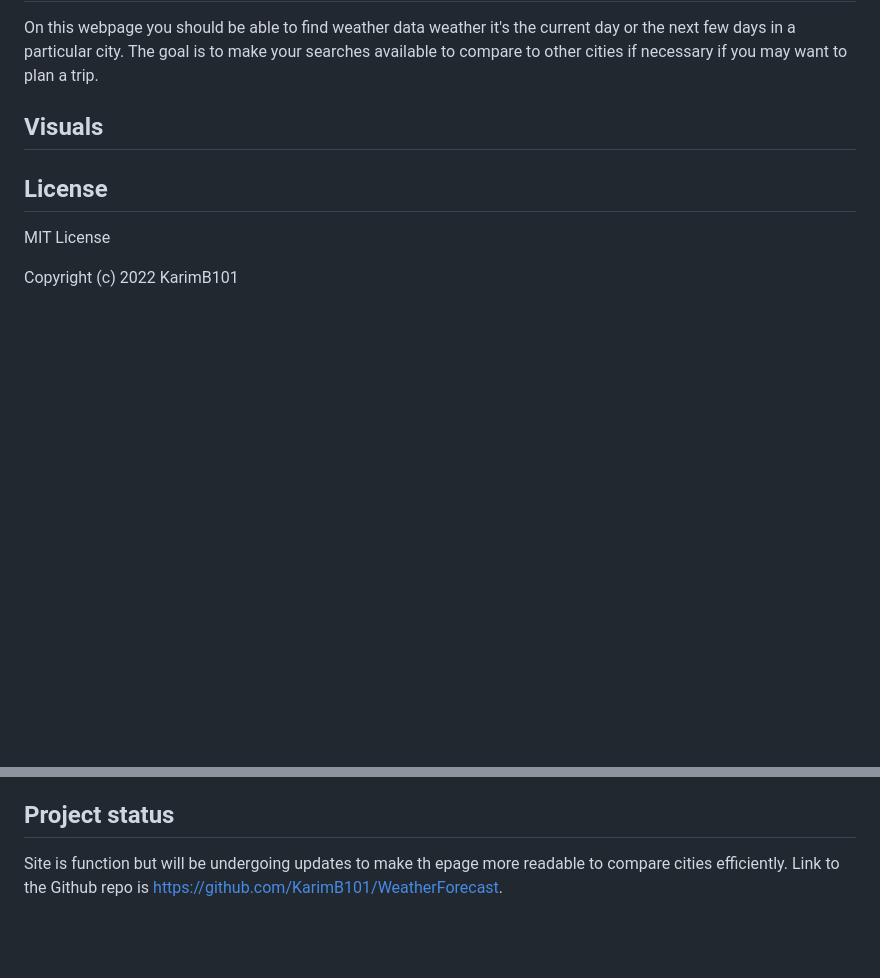
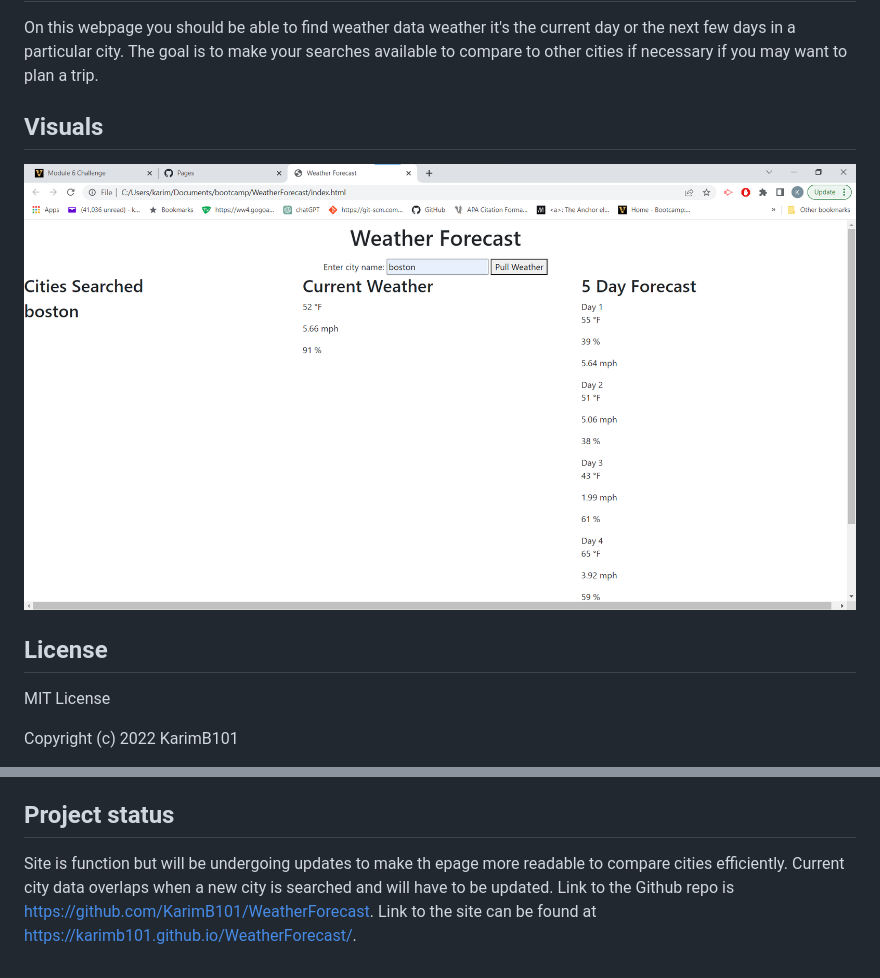
Before and after one commit to KarimB101/WeatherForecast, a Markdown page: README.md, 2 parts joined by grey strips. Drawn GitHub-style; pictures changed too: images/1 city.png (added); blank space fills up the shorter version.

Commit message:
updated semi readme

```diff
--- a/README.md
+++ b/README.md
@@ -18,6 +19,7 @@ THEN I am again presented with current and future conditions for that city
 ## Description
 On this webpage you should be able to find weather data weather it's the current day or the next few days in a particular city. The goal is to make your searches available to compare to other cities if necessary if you may want to plan a trip.
 ## Visuals
+![1 city searched](images/1%20city.png)
 
 ## License
 MIT License
@@ -30,4 +32,4 @@ The above copyright notice and this permission notice shall be included in all c
 
 THE SOFTWARE IS PROVIDED "AS IS", WITHOUT WARRANTY OF ANY KIND, EXPRESS OR IMPLIED, INCLUDING BUT NOT LIMITED TO THE WARRANTIES OF MERCHANTABILITY, FITNESS FOR A PARTICULAR PURPOSE AND NONINFRINGEMENT. IN NO EVENT SHALL THE AUTHORS OR COPYRIGHT HOLDERS BE LIABLE FOR ANY CLAIM, DAMAGES OR OTHER LIABILITY, WHETHER IN AN ACTION OF CONTRACT, TORT OR OTHERWISE, ARISING FROM, OUT OF OR IN CONNECTION WITH THE SOFTWARE OR THE USE OR OTHER DEALINGS IN THE SOFTWARE.
 ## Project status
-Site is function but will be undergoing updates to make th epage more readable to compare cities efficiently. Link to the Github repo is https://github.com/KarimB101/WeatherForecast.
+Site is function but will be undergoing updates to make th epage more readable to compare cities efficiently. Current city data overlaps when a new city is searched and will have to be updated. Link to the Github repo is https://github.com/KarimB101/WeatherForecast. Link to the site can be found at https://karimb101.github.io/WeatherForecast/.
```
Also changed, not shown: other parts of README.md (+1 -0 lines).
